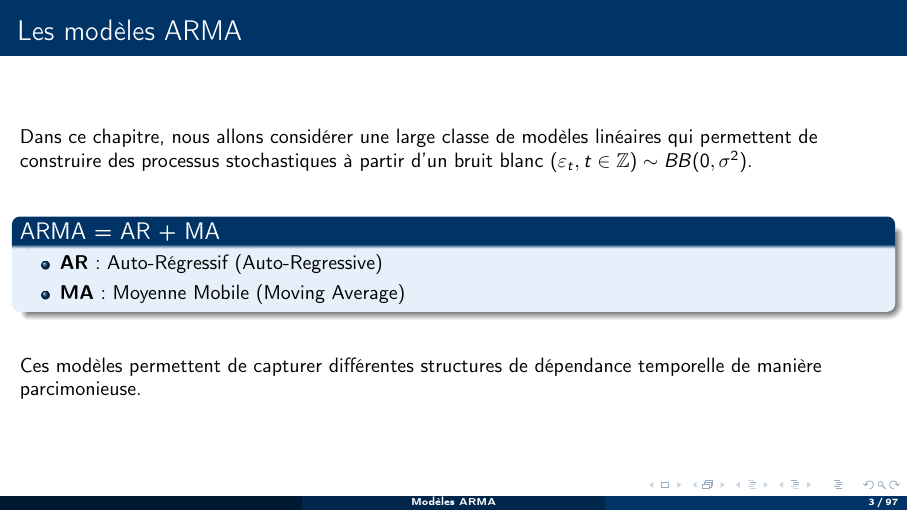
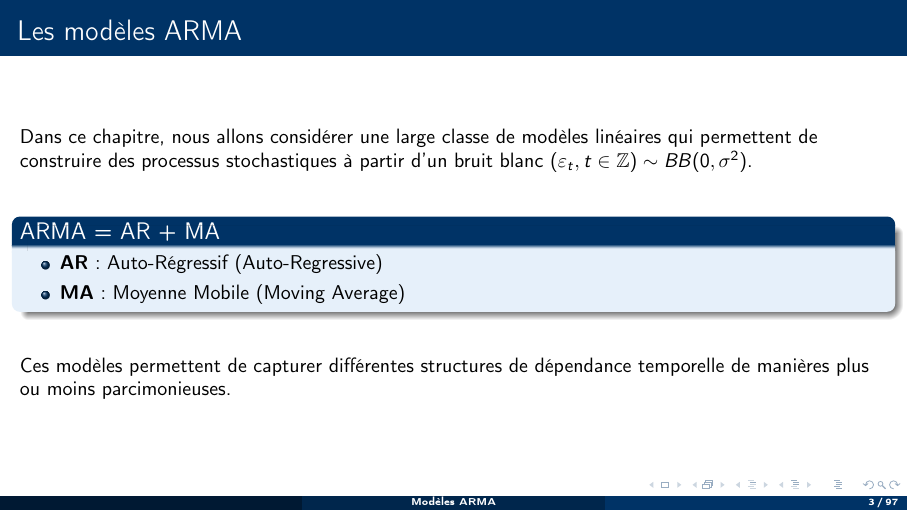
Before and after one commit to stepan-a/time-series, LaTeX slides (cours/chapitre-2.tex): page 3 of 97. Compiled offline with pdfLaTeX.

Commit message:
Cosmetic patch.

```diff
--- a/cours/chapitre-2.tex
+++ b/cours/chapitre-2.tex
@@ -59,7 +59,7 @@ Dans ce chapitre, nous allons considérer une large classe de modèles linéaire
 
 \vspace{0.5cm}
 
-Ces modèles permettent de capturer différentes structures de dépendance temporelle de manière parcimonieuse.
+Ces modèles permettent de capturer différentes structures de dépendance temporelle de manières plus ou moins  parcimonieuses.
 \end{frame}
 
 %%%%%%%%%%%%%%%%%%%%%%%%%%%%%%%%%%%%%%%%%%%%%%%%%%%%%%%%%%%%%%%%%%%%%%%%%%%%%%%
```
